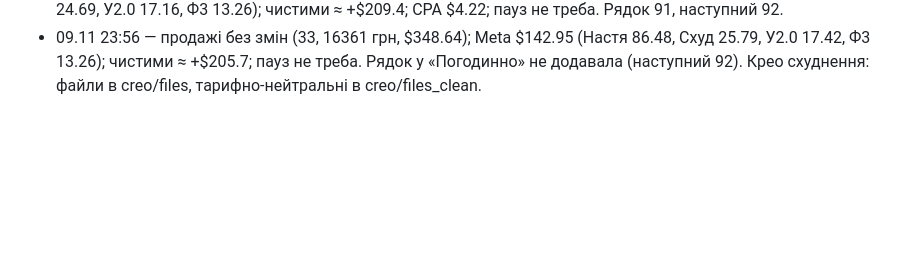
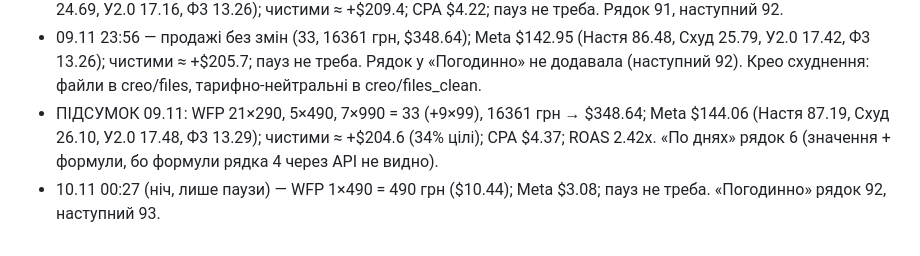
Before and after one commit to anastasiakondelevskaa-lgtm/sites, a Markdown page: checkpoint.md, the part around the change. GitHub-like rendering; blank space fills up the shorter version.

Commit message:
Checkpoint 10.11 00:27 + day summary 09.11
Co-Authored-By: Claude Opus 5.5 <noreply@anthropic.com>
Claude-Session: https://claude.ai/code/session_01ACwzpT7Rq4VkJwy8X7fSDX

```diff
--- a/checkpoint.md
+++ b/checkpoint.md
@@ -1575,3 +1575,5 @@
 - Цикл 22:56 (09.11): WFP 20×290, 5×490, 7×990 = 32 (+99×9), 16071 грн → $342.46. Meta $134.38 (Настя 80.95, Схуд 23.47, У2.0 16.72, Ф3 13.24 — на паузі). Чистий ≈ +$208.1. CPA $4.20, чек $10.70. Рядок 90; наступний 91.
 - 09.11 23:26 — WFP 21×290, 5×490, 7×990 = 33 (+9×99), 16361 грн → $348.64; Meta $139.27 (Настя 84.16, Схуд 24.69, У2.0 17.16, Ф3 13.26); чистими ≈ +$209.4; CPA $4.22; пауз не треба. Рядок 91, наступний 92.
 - 09.11 23:56 — продажі без змін (33, 16361 грн, $348.64); Meta $142.95 (Настя 86.48, Схуд 25.79, У2.0 17.42, Ф3 13.26); чистими ≈ +$205.7; пауз не треба. Рядок у «Погодинно» не додавала (наступний 92). Крео схуднення: файли в creo/files, тарифно-нейтральні в creo/files_clean.
+- ПІДСУМОК 09.11: WFP 21×290, 5×490, 7×990 = 33 (+9×99), 16361 грн → $348.64; Meta $144.06 (Настя 87.19, Схуд 26.10, У2.0 17.48, Ф3 13.29); чистими ≈ +$204.6 (34% цілі); CPA $4.37; ROAS 2.42x. «По днях» рядок 6 (значення + формули, бо формули рядка 4 через API не видно).
+- 10.11 00:27 (ніч, лише паузи) — WFP 1×490 = 490 грн ($10.44); Meta $3.08; пауз не треба. «Погодинно» рядок 92, наступний 93.
```
